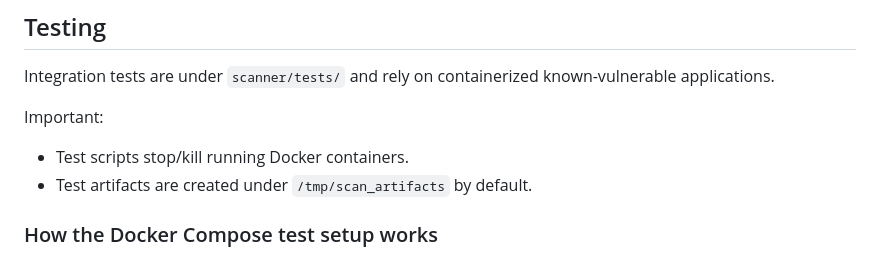
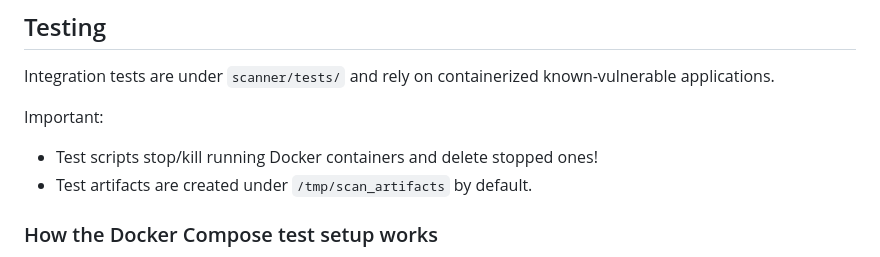
Before and after one commit to Mathis-Z/llm-credential-scanner, a Markdown page: README.md, the part around the change. Drawn GitHub-style.

```diff
--- a/README.md
+++ b/README.md
@@ -132,7 +132,7 @@ Integration tests are under `scanner/tests/` and rely on containerized known-vul
 
 Important:
 
-- Test scripts stop/kill running Docker containers.
+- Test scripts stop/kill running Docker containers and delete stopped ones!
 - Test artifacts are created under `/tmp/scan_artifacts` by default.
 
 ### How the Docker Compose test setup works
```
